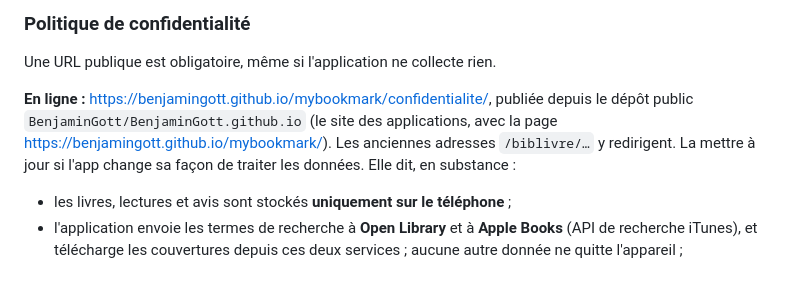
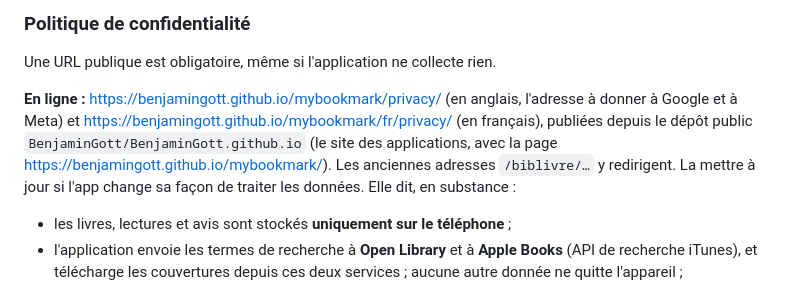
Before and after one commit to BenjaminGott/MyBookmark, a Markdown page: docs/PUBLICATION_PLAY_STORE.md, the part around the change. GitHub-like rendering.

Commit message:
Donne la nouvelle adresse de la politique de confidentialité
Co-Authored-By: Claude Opus 5.5 <noreply@anthropic.com>
Claude-Session: https://claude.ai/code/session_01HdbEsb3piiYWzDs4SoGV2y

```diff
--- a/docs/PUBLICATION_PLAY_STORE.md
+++ b/docs/PUBLICATION_PLAY_STORE.md
@@ -88,9 +88,11 @@ inscription (25 $) permet de publier **autant d'applications qu'on veut**.
 
 Une URL publique est obligatoire, même si l'application ne collecte rien.
 
-**En ligne :** <https://benjamingott.github.io/mybookmark/confidentialite/>,
-publiée depuis le dépôt public `BenjaminGott/BenjaminGott.github.io` (le site
-des applications, avec la page <https://benjamingott.github.io/mybookmark/>).
+**En ligne :** <https://benjamingott.github.io/mybookmark/privacy/> (en
+anglais, l'adresse à donner à Google et à Meta) et
+<https://benjamingott.github.io/mybookmark/fr/privacy/> (en français), publiées
+depuis le dépôt public `BenjaminGott/BenjaminGott.github.io` (le site des
+applications, avec la page <https://benjamingott.github.io/mybookmark/>).
 Les anciennes adresses `/biblivre/…` y redirigent.
 La mettre à jour si l'app change sa façon de traiter les données. Elle dit, en
 substance :
```
